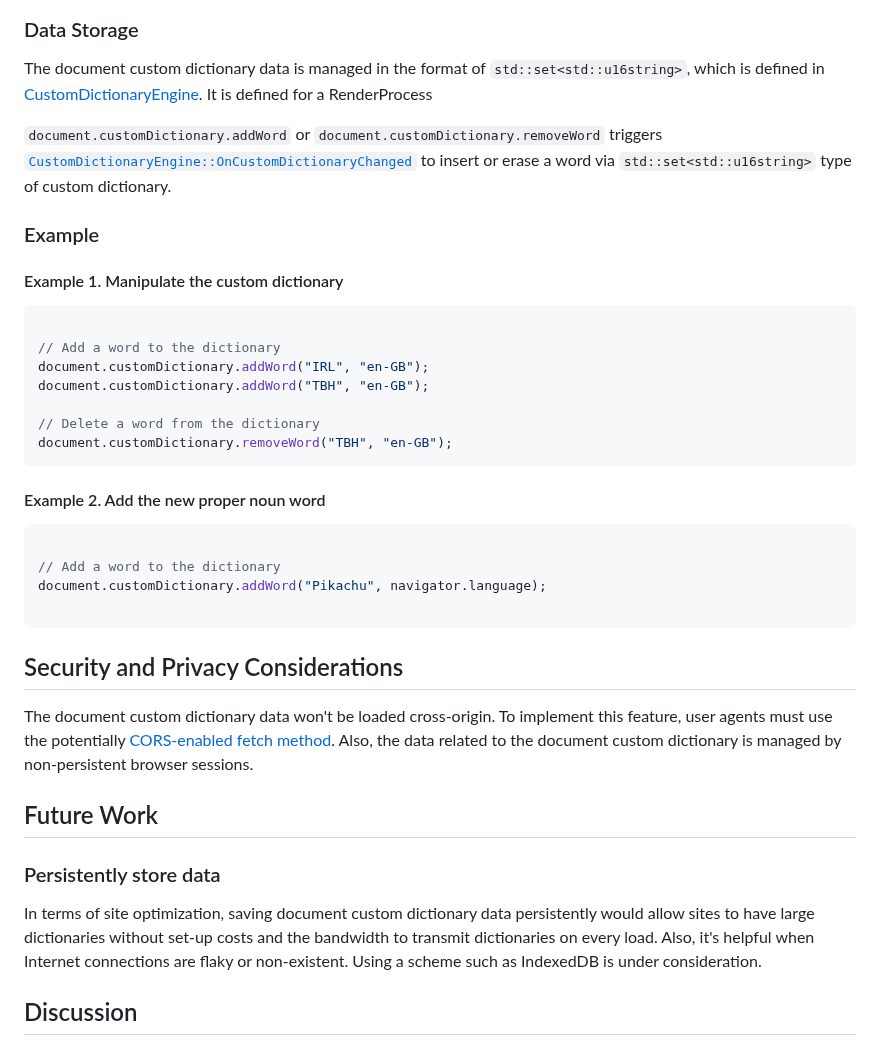
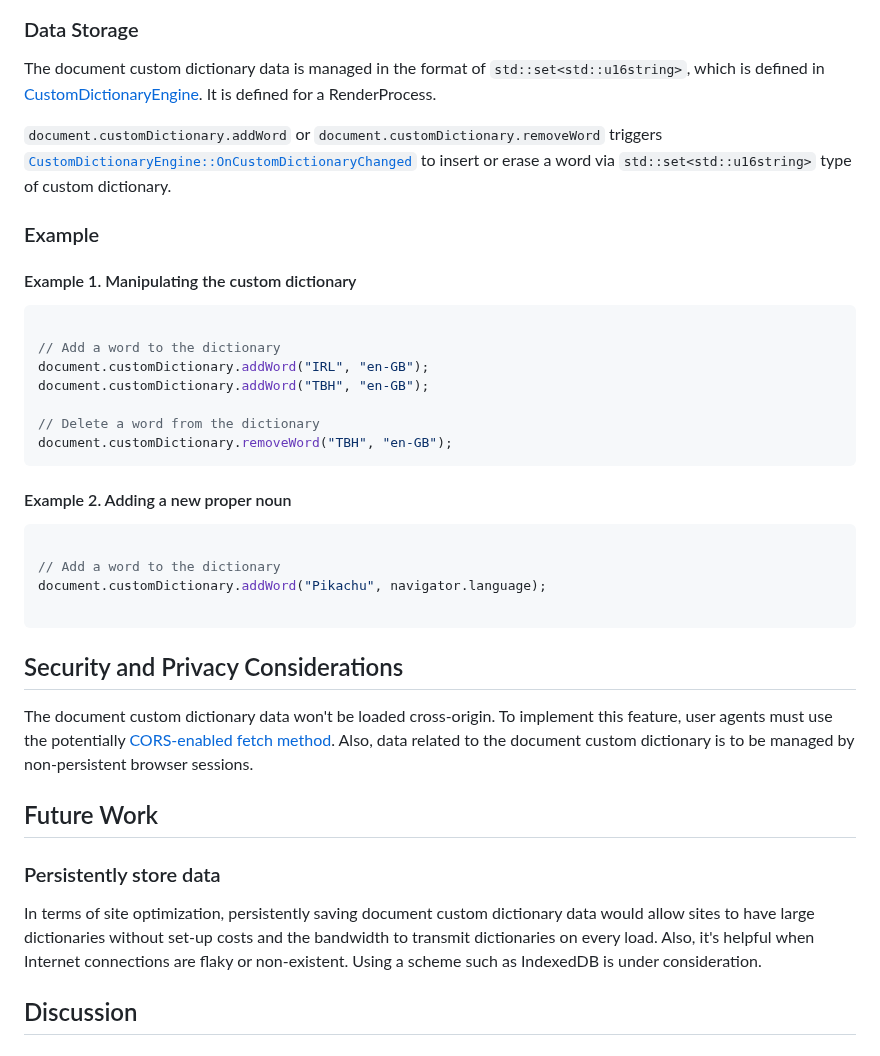
Before and after one commit to Igalia/explainers, a Markdown page: dictionary-api/README.md, the part around one of its changes. Rendered like a GitHub page.

````diff
--- a/dictionary-api/README.md
+++ b/dictionary-api/README.md
@@ -70,13 +70,13 @@ interface CustomDictionary {
 
 ### Data Storage
 The document custom dictionary data is managed in the format of `std::set<std::u16string>`, which is defined in [CustomDictionaryEngine](https://source.chromium.org/chromium/chromium/src/+/main:components/spellcheck/renderer/custom_dictionary_engine.h;l=14;bpv=1;bpt=1?q=custom_dictionary%20engine&ss=chromium).
-It is defined for a RenderProcess
+It is defined for a RenderProcess.
 
 `document.customDictionary.addWord` or `document.customDictionary.removeWord` triggers [`CustomDictionaryEngine::OnCustomDictionaryChanged`](https://source.chromium.org/chromium/chromium/src/+/main:components/spellcheck/renderer/custom_dictionary_engine.cc;bpv=1;bpt=1) to insert or erase a word via `std::set<std::u16string>` type of custom dictionary.
 
 ### Example
 
-#### Example 1. Manipulate the custom dictionary
+#### Example 1. Manipulating the custom dictionary
 ```js
 
 // Add a word to the dictionary
@@ -87,7 +87,7 @@ document.customDictionary.addWord("TBH", "en-GB");
 document.customDictionary.removeWord("TBH", "en-GB");
 ```
 
-#### Example 2. Add the new proper noun word
+#### Example 2. Adding a new proper noun
 ```js
 
 // Add a word to the dictionary
@@ -97,11 +97,11 @@ document.customDictionary.addWord("Pikachu", navigator.language);
 
 ## <a name="security"></a> Security and Privacy Considerations
 The document custom dictionary data won't be loaded cross-origin. To implement this feature, user agents must use the potentially [CORS-enabled fetch method](https://fetch.spec.whatwg.org/#http-cors-protocol).
-Also, the data related to the document custom dictionary is managed by non-persistent browser sessions.
+Also, data related to the document custom dictionary is to be managed by non-persistent browser sessions.
 
 ## <a name="future"></a> Future Work
 ### Persistently store data
-In terms of site optimization, saving document custom dictionary data persistently would allow sites to have large dictionaries without set-up costs and the bandwidth to transmit dictionaries on every load.
+In terms of site optimization, persistently saving document custom dictionary data would allow sites to have large dictionaries without set-up costs and the bandwidth to transmit dictionaries on every load.
 Also, it's helpful when Internet connections are flaky or non-existent.
 Using a scheme such as IndexedDB is under consideration.
 
````
Also changed, not shown: other parts of dictionary-api/README.md (+10 -10 lines).
